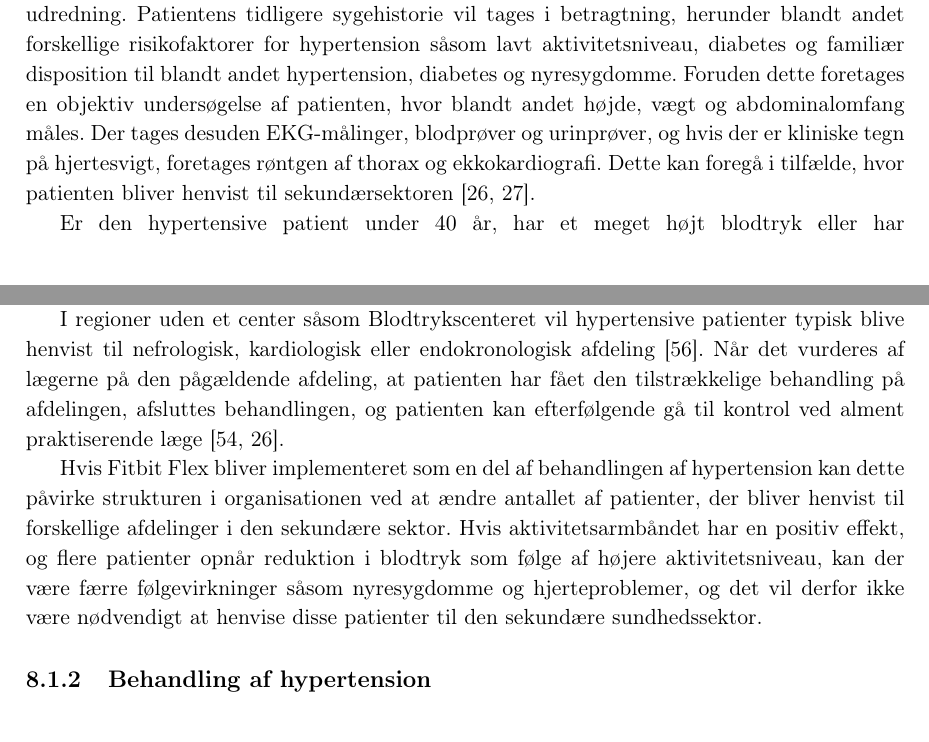
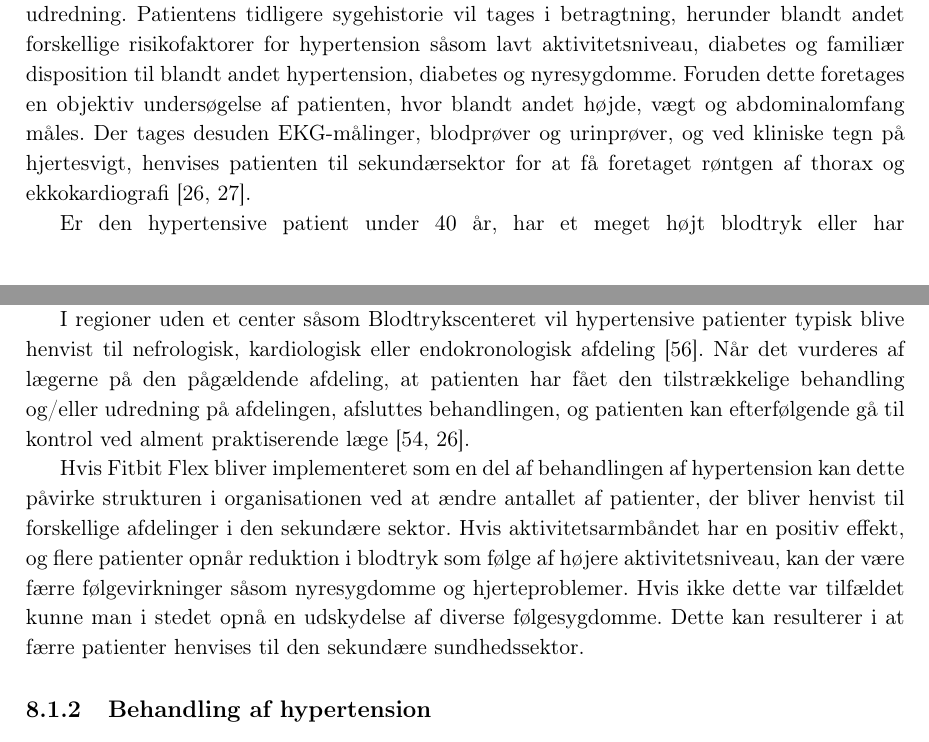
Before and after one commit to signehk/ST5, a LaTeX book (mainNy.tex, which reads contents/hMTV/eOrganisation/Organisation_patientforloeb.tex): two parts of pages 44 and 45 of 65, joined at a grey line, cut so that both start at the same text. Compiled offline with pdfLaTeX.

Commit message:
Allersidste rettelser til organisation :package:

```diff
--- a/contents/hMTV/eOrganisation/Organisation_patientforloeb.tex
+++ b/contents/hMTV/eOrganisation/Organisation_patientforloeb.tex
@@ -7,16 +7,16 @@ Diagnosen hypertension kan ikke stilles på baggrund af én blodtryksmåling for
 
 En hypertensionskontrol består af forskellige  undersøgelser. I rapporten \citetalias{munck2007} blev personalet spurgt om hvilke områder hypertensionskontrollen bestod af. I over 50 \% af de deltagende praksis omhandlede kontrollen, en blodtrykskontrol, en vægtkontrol, information omkring rygeafvænning, kostvejledning og vejleding omkring motion og fysisk aktivitet. Data fra studiet oplyste yderligere at 79,9 \% af personalet inkluderede instruktion i hjemmeblodtryksmåling ved hypertensionskontrollerne. Dette omhandlede blandt andet instruktion i udfyldelse af et registreringsskema for blodtryksmålingerne \citep{munck2007}.
 
-Såfremt flere blodtryksmålinger viser et forhøjet blodtryk skal patienten igennem en videre udredning. Patientens tidligere sygehistorie vil tages i betragtning, herunder blandt andet forskellige risikofaktorer for hypertension såsom lavt aktivitetsniveau, diabetes og familiær disposition til blandt andet hypertension, diabetes og nyresygdomme. Foruden dette foretages en objektiv undersøgelse af patienten, hvor blandt andet højde, vægt og abdominalomfang måles. Der tages desuden EKG-målinger, blodprøver og urinprøver, og hvis der er kliniske tegn på hjertesvigt, foretages røntgen af thorax og ekkokardiografi. Dette kan foregå i tilfælde, hvor patienten bliver henvist til sekundærsektoren \citep{lodberg2016, bech2015}.
+Såfremt flere blodtryksmålinger viser et forhøjet blodtryk skal patienten igennem en videre udredning. Patientens tidligere sygehistorie vil tages i betragtning, herunder blandt andet forskellige risikofaktorer for hypertension såsom lavt aktivitetsniveau, diabetes og familiær disposition til blandt andet hypertension, diabetes og nyresygdomme. Foruden dette foretages en objektiv undersøgelse af patienten, hvor blandt andet højde, vægt og abdominalomfang måles. Der tages desuden EKG-målinger, blodprøver og urinprøver, og ved kliniske tegn på hjertesvigt, henvises patienten til sekundærsektor for at få foretaget røntgen af thorax og ekkokardiografi \citep{lodberg2016, bech2015}.
 
 Er den hypertensive patient under $40$ år, har et meget højt blodtryk eller har behandlingsresistent hypertension, bør patienten undersøges for sekundær hypertension for at sikre, at det ikke er en eller flere bagvedliggende sygdomme, der har hypertension som en følge \citep{lodberg2016}. Sekundær hypertension forekommer hos mindre end $5~\%$ af tilfældene, og den hyppigste årsag er nyresygdomme \citep{lodberg2008}. Patienten kan eksempelvis henvises til nefrologisk afdeling for yderligere undersøgelser, hvis der findes eller er mistanke om en bagvedliggende nyresygdom \citep{lodberg2016, sundhedsstyrelsen2010}.
 
 \subsubsection{Samspil mellem primær og sekundær sektor}
 Under udredning og behandling kan hypertensive patienter, hvis nødvendigt, blive henvist til forskellige afdelinger af den alment praktiserende læge. Regionen, hvori patienten er bosat, har betydning for, hvor patienten henvises til. Henvisning kan eksempelvis være til Blodtrykscenteret i Region Midtjylland, hvor Nyremedicinsk, Hjertemedicinsk og Endokronologisk Afdeling i samarbejde behandler hypertension og eventuelle følgesygdomme, samt patienter med sekundære hypertension. Patienter kan henvises til Blodtrykscenteret ved behandlingsresistent hypertension, hypertension i forbindelse med nogle former for hjertekarsygdomme, mistanke om sekundær hypertension eller hvis nyopdaget hypertension skal verificeres ved hjælp af døgnblodtryksmåling. Ved en henvisning til Blodtrykscenteret vil patienten forinden være forsøgt udredt af egen læge, hvor informationer om udredningen vedlægges henvisningen \citep{aarhusuniversitetshospital}.
 
-I regioner uden et center såsom Blodtrykscenteret vil hypertensive patienter typisk blive henvist til nefrologisk, kardiologisk eller endokronologisk afdeling \citep{buur2011}. Når det vurderes af lægerne på den pågældende afdeling, at patienten har fået den tilstrækkelige behandling på afdelingen, afsluttes behandlingen, og patienten kan efterfølgende gå til kontrol ved alment praktiserende læge \citep{sundhedsstyrelsen2010, lodberg2016}.
+I regioner uden et center såsom Blodtrykscenteret vil hypertensive patienter typisk blive henvist til nefrologisk, kardiologisk eller endokronologisk afdeling \citep{buur2011}. Når det vurderes af lægerne på den pågældende afdeling, at patienten har fået den tilstrækkelige behandling og/eller udredning på afdelingen, afsluttes behandlingen, og patienten kan efterfølgende gå til kontrol ved alment praktiserende læge \citep{sundhedsstyrelsen2010, lodberg2016}.
 
-Hvis Fitbit Flex bliver implementeret som en del af behandlingen af hypertension kan dette påvirke strukturen i organisationen ved at ændre antallet af patienter, der bliver henvist til forskellige afdelinger i den sekundære sektor. Hvis aktivitetsarmbåndet har en positiv effekt, og flere patienter opnår reduktion i blodtryk som følge af højere aktivitetsniveau, kan der være færre følgevirkninger såsom nyresygdomme og hjerteproblemer, og det vil derfor ikke være nødvendigt at henvise disse patienter til den sekundære sundhedssektor.
+Hvis Fitbit Flex bliver implementeret som en del af behandlingen af hypertension kan dette påvirke strukturen i organisationen ved at ændre antallet af patienter, der bliver henvist til forskellige afdelinger i den sekundære sektor. Hvis aktivitetsarmbåndet har en positiv effekt, og flere patienter opnår reduktion i blodtryk som følge af højere aktivitetsniveau, kan der være færre følgevirkninger såsom nyresygdomme og hjerteproblemer. Hvis ikke dette var tilfældet kunne man i stedet opnå en udskydelse af diverse følgesygdomme. Dette kan resulterer i at færre patienter henvises til den sekundære sundhedssektor.
 
 \subsection{Behandling af hypertension}
 
```
Also changed, not shown: contents/hMTV/eOrganisation/Organisation_efteruddannelse_mm.tex (+1 -1 lines).
